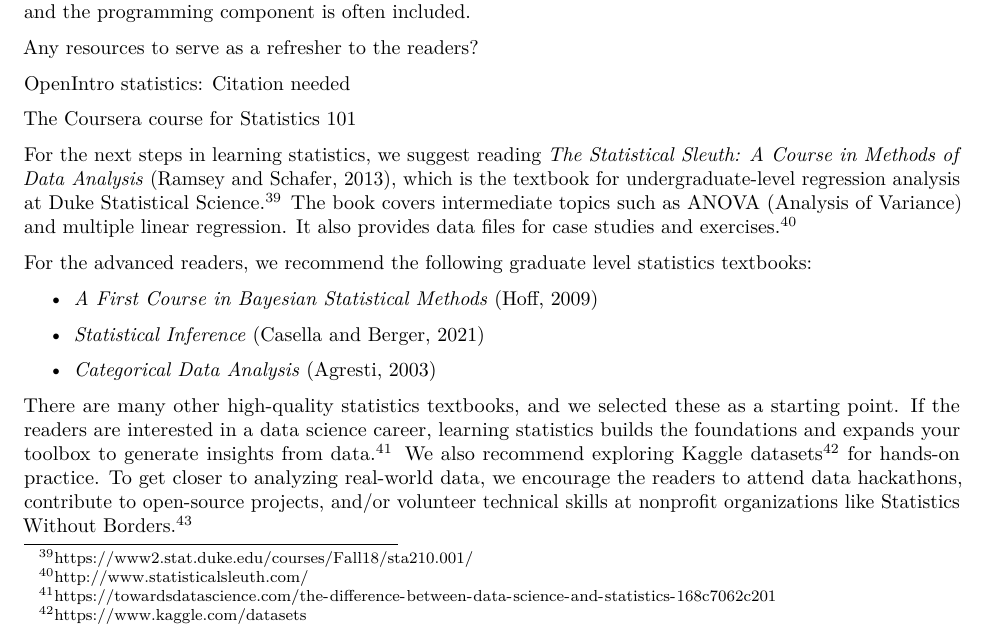
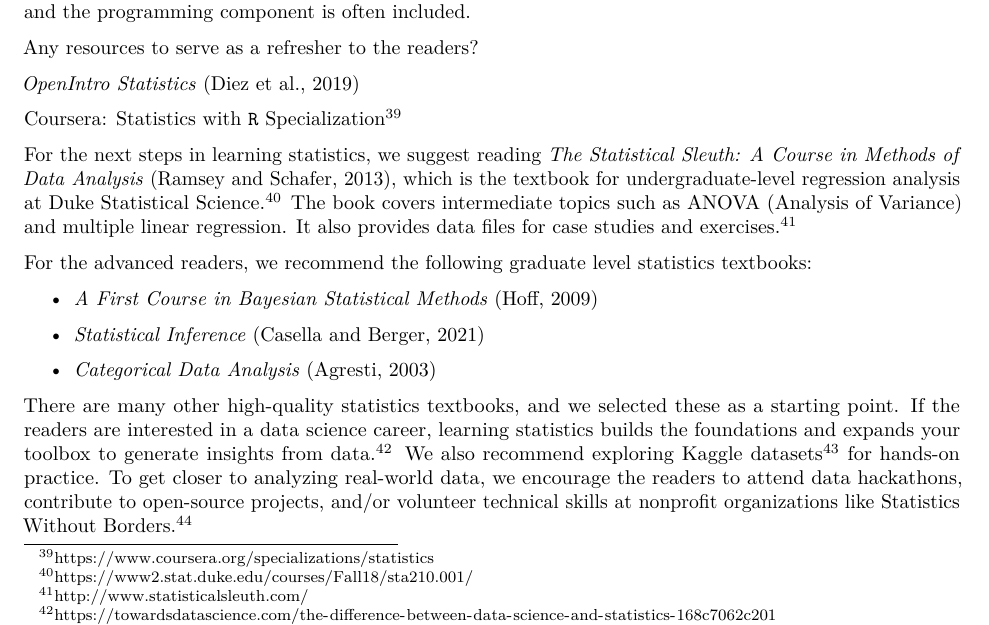
Before and after one commit to star1327p/Exam-Scores-PTT, an R Markdown document (PTT_Analysis_of_Test_Scores_Unfinished.Rmd): part of page 53 of 55, cut so that both start at the same text. The pictures show the output file PTT_Analysis_of_Test_Scores_Unfinished.pdf that the author committed with the source.

Commit message:
added links to the Stat 101 refreshers

```diff
--- a/PTT_Analysis_of_Test_Scores_Unfinished.Rmd
+++ b/PTT_Analysis_of_Test_Scores_Unfinished.Rmd
@@ -233,9 +233,9 @@ The Statistics 101 course covers the fundamental statistical concepts for studen
 
 Any resources to serve as a refresher to the readers?
 
-OpenIntro statistics: Citation needed
+*OpenIntro Statistics* \cite{diez2019openintro}
 
-The Coursera course for Statistics 101
+Coursera: Statistics with `R` Specialization^[<https://www.coursera.org/specializations/statistics>]
 
 For the next steps in learning statistics, we suggest reading *The Statistical Sleuth: A Course in Methods of Data Analysis* \cite{ramsey2013statistical}, which is the textbook for undergraduate-level regression analysis at Duke Statistical Science.^[<https://www2.stat.duke.edu/courses/Fall18/sta210.001/>] The book covers intermediate topics such as ANOVA (Analysis of Variance) and multiple linear regression. It also provides data files for case studies and exercises.^[<http://www.statisticalsleuth.com/>]
 
```
Also changed, not shown: PTT_Analysis_of_Test_Scores_Unfinished.pdf.
